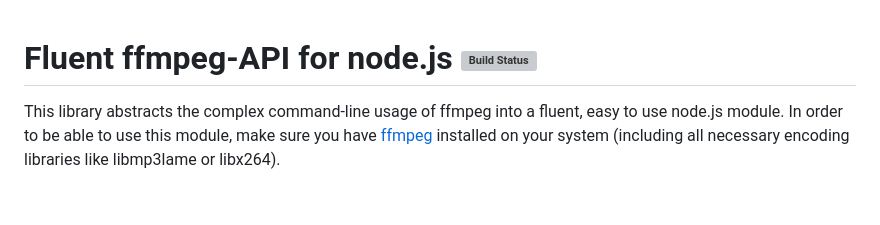
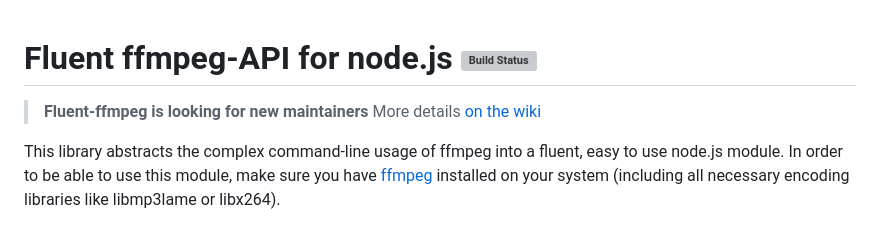
Before and after one commit to luju7fa/perspecdev, a Markdown page: README.md, the part around the change. Rendered like a GitHub page; blank space fills up the shorter version; grey boxes are pictures that could not be loaded.

```diff
--- a/README.md
+++ b/README.md
@@ -1,4 +1,7 @@
 # Fluent ffmpeg-API for node.js [![Build Status](https://secure.travis-ci.org/fluent-ffmpeg/node-fluent-ffmpeg.svg?branch=master)](http://travis-ci.org/fluent-ffmpeg/node-fluent-ffmpeg)
+
+> **Fluent-ffmpeg is looking for new maintainers**
+> More details [on the wiki](https://github.com/fluent-ffmpeg/node-fluent-ffmpeg/wiki/Looking-for-a-new-maintainer)
 
 This library abstracts the complex command-line usage of ffmpeg into a fluent, easy to use node.js module. In order to be able to use this module, make sure you have [ffmpeg](http://www.ffmpeg.org) installed on your system (including all necessary encoding libraries like libmp3lame or libx264).
 
```
